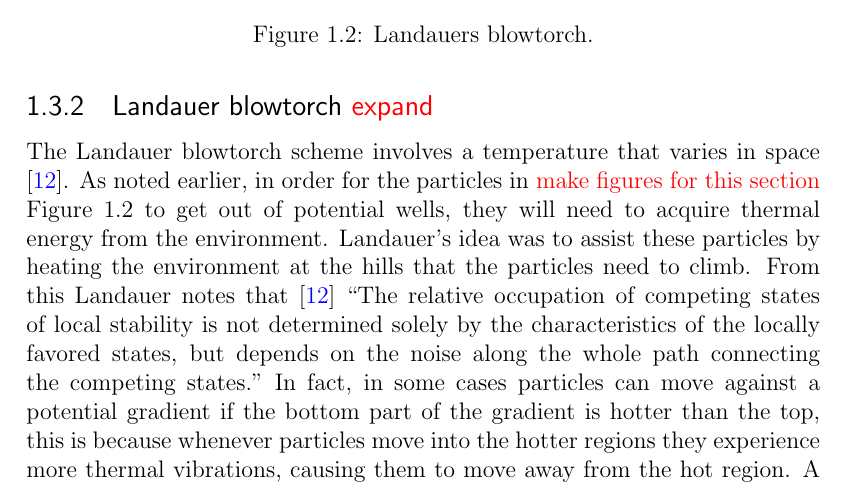
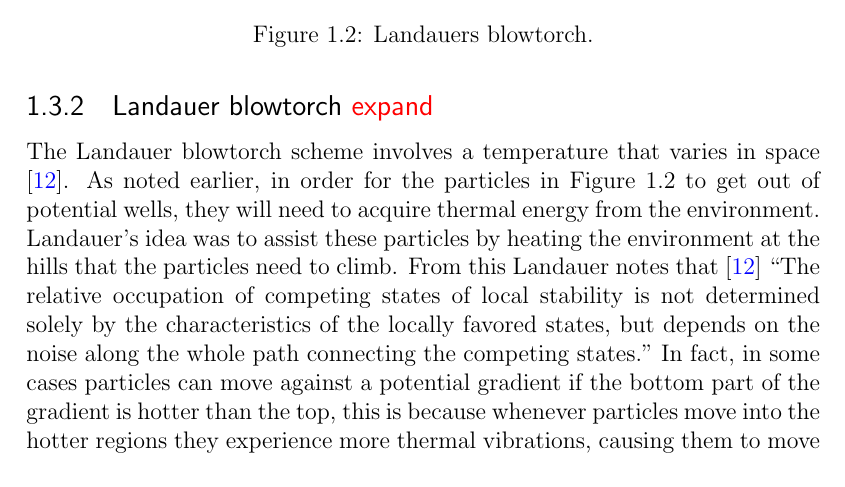
Before and after one commit to JackDevine/Honours2016, a LaTeX thesis (Thesis/Thesis.tex, which reads Thesis/Introduction.tex): part of page 7 of 27, cut so that both start at the same text. Compiled offline with pdfLaTeX.

Commit message:
Updated Landauers blowtorch

```diff
--- a/Thesis/Introduction.tex
+++ b/Thesis/Introduction.tex
@@ -43,7 +43,7 @@ The Feynman ratchet was initially discussed in the Feynman lectures \cite{Feynma
 \caption{Landauers blowtorch.}
 \label{fig:Schematic}
 \end{figure}
-The Landauer blowtorch scheme involves a temperature that varies in space \cite{Landauer1988}. As noted earlier, in order for the particles in {\color{red} make figures for this section} Figure \ref{fig:Schematic} to get out of potential wells, they will need to acquire thermal energy from the environment. Landauer's idea was to assist these particles by heating the environment at the hills that the particles need to climb. From this Landauer notes that \cite{Landauer1988} ``The relative occupation of competing states of local stability is not determined solely by the characteristics of the locally favored states, but depends on the noise along the whole path connecting the competing states." In fact, in some cases particles can move against a potential gradient if the bottom part of the gradient is hotter than the top, this is because whenever particles move into the hotter regions they experience more thermal vibrations, causing them to move away from the hot region. A common analogy due to G. E. Hinton is pebbles on a driveway, if one places pebbles on a driveway in a uniform fashion, then after some time one will find that the pebbles will pile up on the side of the driveway where there is no traffic. This occurs despite the fact that the car exerts no nett sideways force on the pebbles, the explanation of this phenomena is that the car is agitating the pebbles in the center effectively at random, but once the pebbles leave the center they experience no agitation (zero temperature) and so they will stay in place. This has caused some authors to describe the temperature as an effective potential [citations], we will not take this view and we will consider the temperature and the potential acting on the particles as separate phenomena.
+The Landauer blowtorch scheme involves a temperature that varies in space \cite{Landauer1988}. As noted earlier, in order for the particles in Figure \ref{fig:Schematic} to get out of potential wells, they will need to acquire thermal energy from the environment. Landauer's idea was to assist these particles by heating the environment at the hills that the particles need to climb. From this Landauer notes that \cite{Landauer1988} ``The relative occupation of competing states of local stability is not determined solely by the characteristics of the locally favored states, but depends on the noise along the whole path connecting the competing states." In fact, in some cases particles can move against a potential gradient if the bottom part of the gradient is hotter than the top, this is because whenever particles move into the hotter regions they experience more thermal vibrations, causing them to move away from the hot region. A common analogy due to G. E. Hinton is pebbles on a driveway, if one places pebbles on a driveway in a uniform fashion, then after some time one will find that the pebbles will pile up on the side of the driveway where there is no traffic. This occurs despite the fact that the car exerts no nett sideways force on the pebbles, the explanation of this phenomena is that the car is agitating the pebbles in the center effectively at random, but once the pebbles leave the center they experience no agitation (zero temperature) and so they will stay in place. This has caused some authors to describe the temperature as an effective potential [citations], we will not take this view and we will consider the temperature and the potential acting on the particles as separate phenomena.
 
 \subsection{Tilted periodic potentials}
 The tilted periodic potential (Figure \ref{fig:Schematic}) is of particular interest for this project because it can be used to model biological motors \cite{Leibler1993,Magnasco1994}. In this model, the potential can be a very complicated function of space despite the fact that temperature is held fixed. One way to model Brownian motors of this class is to think of a reaction coordinate $x$ that describes the conformation of a molecule in a chemical reaction. An example of this is the reaction ATP $\rightleftharpoons$ ADP + P, where ATP is adenosine tri-phosphate, ADP is adenosine di-phosphate and P is a lone phosphate molecule. This reaction coordinate is then coupled to a mechanical coordinate $y$ so that each time that a reaction takes place, the motor will move in some way. Since this is a chemical reaction, the free energy will be decreased as time moves forwards. So a system that has a potential that is periodic in $x$ is not sufficient to describe this situation, we will need to ``tilt" the potential by adding a forcing $f$. The value of $f$ will depend on the $\Delta G$ of the reaction (i.e. how far out of equilibrium the reaction is). It is shown in \cite{Magnasco1994} that this can be modeled by the two dimensional Smoluchowski equation. In this project we will only be modeling the one dimensional Somluchowski equation, so we will have to consider the case where $x$ and $y$ are tightly coupled. An example of tight coupling is the kinesin motor \cite{Leibler1993} that is used in cells to transport molecules. The kinesin motor is strongly bound to a track that it ``walks" along, on each step the motor will hydrolyze an ATP molecule using the reaction shown above. This reaction liberates about $12 k_B T$ Joules of energy that the motor uses to move forward. Kinesin motors are able to take many steps forward while taking few steps backwards all while falling off their track very infrequently \cite{BlockSM1990}.
```
Also changed, not shown: Thesis/Thesis.pdf.
